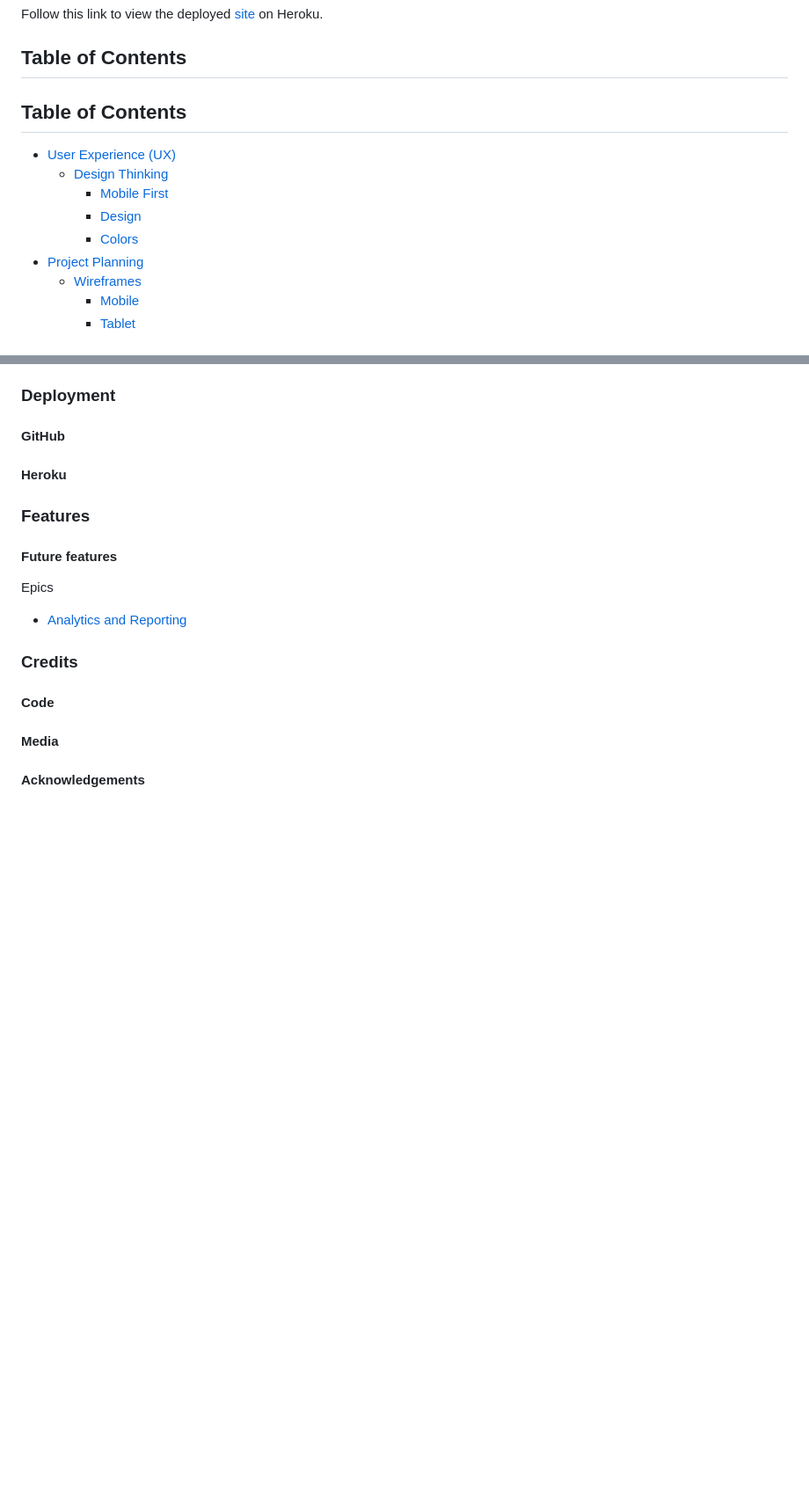
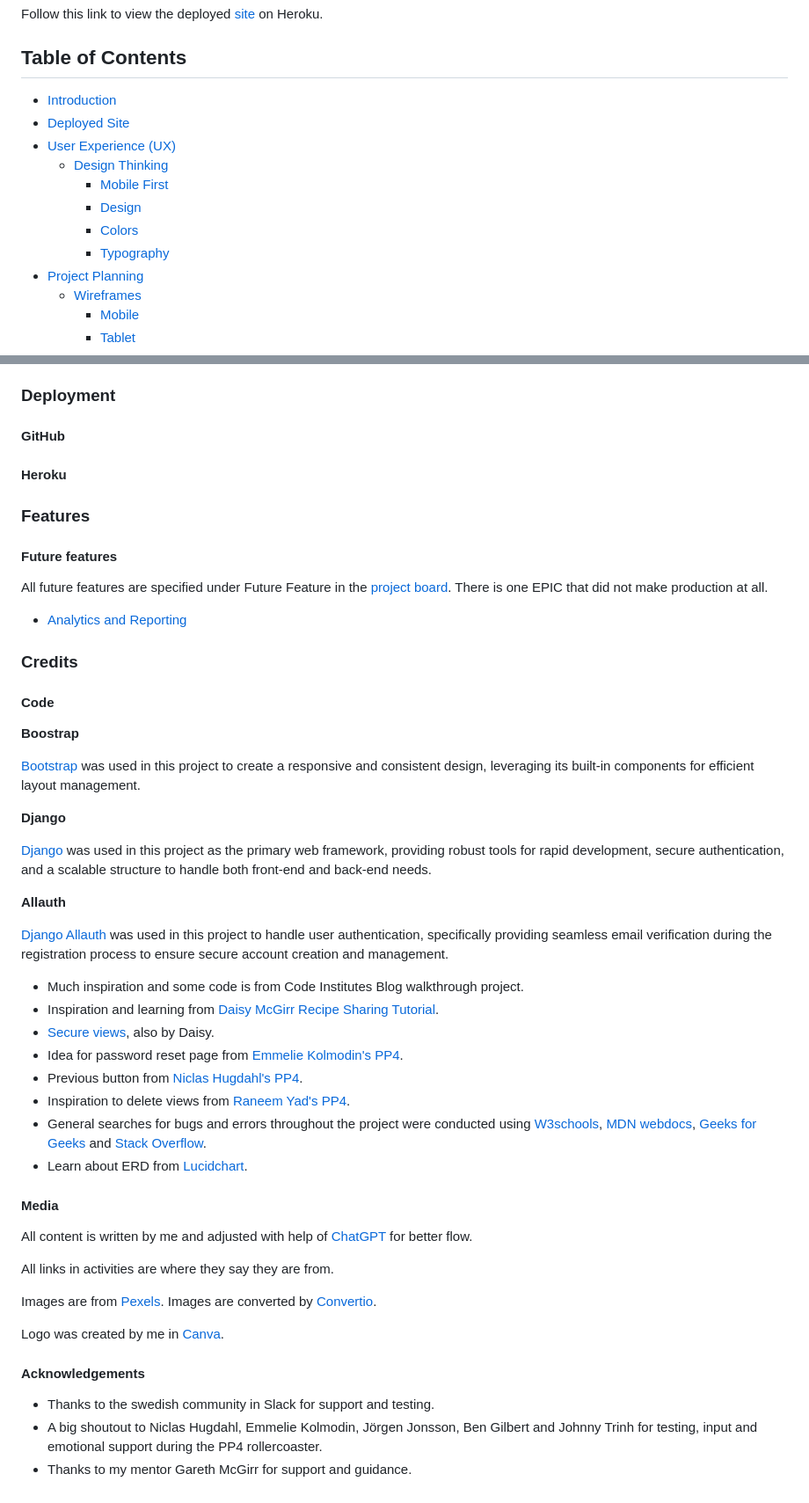
Before and after one commit to Malinchristina/handbook-for-burnout, a Markdown page: README.md, 2 parts joined by grey strips. Shown at 88% size. Drawn GitHub-style; blank space fills up the shorter version.

Commit message:
upload more images for readme and its content

```diff
--- a/README.md
+++ b/README.md
@@ -12,13 +14,14 @@ To foster a sense of community and ensure a safe, interactive space, users must
 Follow this link to view the deployed [site](https://handbook-for-burnout-4d6e57b49adf.herokuapp.com/) on Heroku.
 
 ## Table of Contents
-## Table of Contents
-
+- [Introduction](#introduction)
+- [Deployed Site](#deployed-site)
 - [User Experience (UX)](#user-experience-ux)
   - [Design Thinking](#design-thinking)
     - [Mobile First](#mobile-first)
     - [Design](#design)
     - [Colors](#colors)
+    - [Typography](#typography)
 - [Project Planning](#project-planning)
   - [Wireframes](#wireframes)
     - [Mobile](#mobile)
@@ -194,13 +206,48 @@ MoSCoW prioritization is used in this project to classify features into four cat
 
 #### Future features
 
-Epics
+All future features are specified under Future Feature in the [project board](https://github.com/users/Malinchristina/projects/3/views/1?visibleFields=%5B%22Title%22%2C%22Assignees%22%2C%22Status%22%2C%22Labels%22%5D). There is one EPIC that did not make production at all.
+
 - [Analytics and Reporting](https://github.com/users/Malinchristina/projects/3/views/1?pane=issue&itemId=66415565)
 
 ### Credits
 
 #### Code
 
+**Boostrap**
+
+[Bootstrap](https://getbootstrap.com/) was used in this project to create a responsive and consistent design, leveraging its built-in components for efficient layout management.
+
+**Django**
+
+[Django](https://docs.djangoproject.com/en/5.0/) was used in this project as the primary web framework, providing robust tools for rapid development, secure authentication, and a scalable structure to handle both front-end and back-end needs.
+
+**Allauth**
+
+[Django Allauth](https://docs.allauth.org/en/latest/account/configuration.html) was used in this project to handle user authentication, specifically providing seamless email verification during the registration process to ensure secure account creation and management.
+
+- Much inspiration and some code is from Code Institutes Blog walkthrough project.
+- Inspiration and learning from [Daisy McGirr Recipe Sharing Tutorial](https://www.youtube.com/@IonaFrisbee/featured).
+- [Secure views](https://www.codu.co/articles/securing-django-views-from-unauthorized-access-npyb3to_), also by Daisy.
+- Idea for password reset page from [Emmelie Kolmodin's PP4](https://github.com/Ko11e/Climb-that-wall).
+- Previous button from [Niclas Hugdahl's PP4](https://github.com/NiclO1337/pp4-banana-palace/tree/main).
+- Inspiration to delete views from [Raneem Yad's PP4](https://github.com/raneem-yad/project-portfolio-4).
+- General searches for bugs and errors throughout the project were conducted using [W3schools](https://www.w3schools.com/), [MDN webdocs](https://developer.mozilla.org/en-US/), [Geeks for Geeks](https://www.geeksforgeeks.org/) and [Stack Overflow](https://stackoverflow.com/).
+- Learn about ERD from [Lucidchart](https://help.lucid.co/hc/en-us/articles/16471565238292-Create-an-Entity-Relationship-Diagram-in-Lucidchart#export-erd).
+
+
 #### Media
 
+All content is written by me and adjusted with help of [ChatGPT](https://openai.com/chatgpt/) for better flow.
+
+All links in activities are where they say they are from.
+
+Images are from [Pexels](https://www.pexels.com/sv-se/). Images are converted by [Convertio](https://convertio.co).
+
+Logo was created by me in [Canva](https://www.canva.com).
+
 #### Acknowledgements
+
+- Thanks to the swedish community in Slack for support and testing.
+- A big shoutout to Niclas Hugdahl, Emmelie Kolmodin, Jörgen Jonsson, Ben Gilbert and Johnny Trinh for testing, input and emotional support during the PP4 rollercoaster.
+- Thanks to my mentor Gareth McGirr for support and guidance.
```
Also changed, not shown: other parts of README.md (+11 -0 lines).
